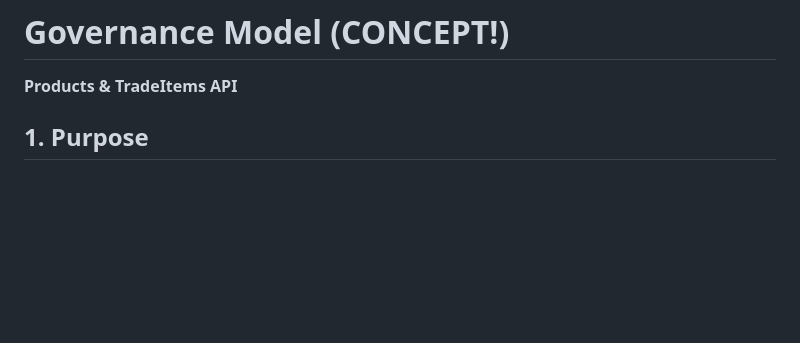
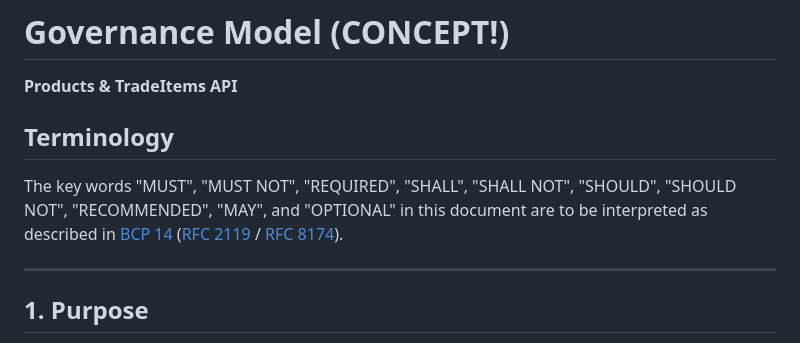
Before and after one commit to 2BABV/product-data-openapi, a Markdown page: GOVERNANCE.md, the part around one of its changes. GitHub-like rendering; blank space fills up the shorter version.

```diff
--- a/GOVERNANCE.md
+++ b/GOVERNANCE.md
@@ -1,5 +1,15 @@
 # Governance Model (CONCEPT!)
 **Products & TradeItems API**
+
+## Terminology
+
+The key words "MUST", "MUST NOT", "REQUIRED", "SHALL", "SHALL NOT", "SHOULD",
+"SHOULD NOT", "RECOMMENDED", "MAY", and "OPTIONAL" in this document are to be
+interpreted as described in [BCP 14](https://www.rfc-editor.org/info/bcp14)
+([RFC 2119](https://www.rfc-editor.org/rfc/rfc2119) /
+[RFC 8174](https://www.rfc-editor.org/rfc/rfc8174)).
+
+---
 
 ## 1. Purpose
 
```
Also changed, not shown: other parts of GOVERNANCE.md (+56 -0 lines), docs/implementer-guide.md (+59 -0 lines).
